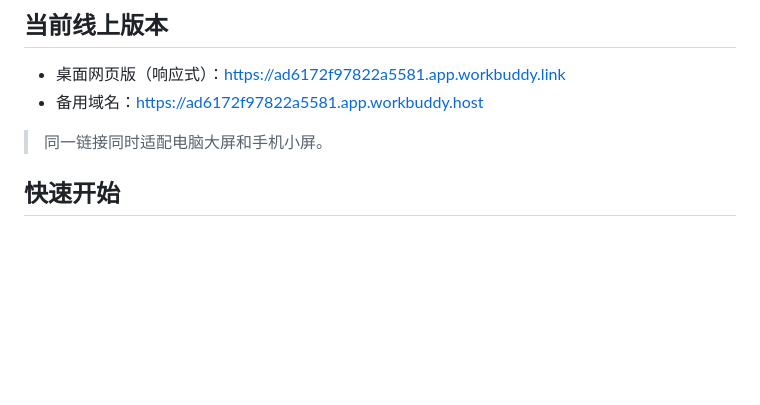
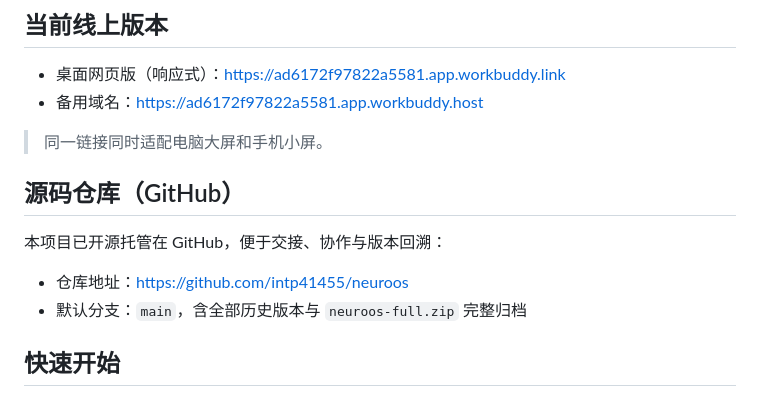
Before and after one commit to intp41455/neuroos, a Markdown page: README.md, the part around the change. Rendered like a GitHub page; blank space fills up the shorter version.

Commit message:
docs: add GitHub repo link to README for handover

```diff
--- a/README.md
+++ b/README.md
@@ -20,6 +20,13 @@
 - 备用域名：https://ad6172f97822a5581.app.workbuddy.host
 
 > 同一链接同时适配电脑大屏和手机小屏。
+
+## 源码仓库（GitHub）
+
+本项目已开源托管在 GitHub，便于交接、协作与版本回溯：
+
+- 仓库地址：https://github.com/intp41455/neuroos
+- 默认分支：`main`，含全部历史版本与 `neuroos-full.zip` 完整归档
 
 ## 快速开始
 
```
